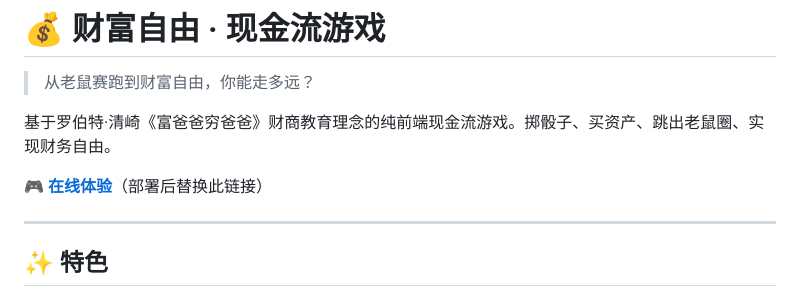
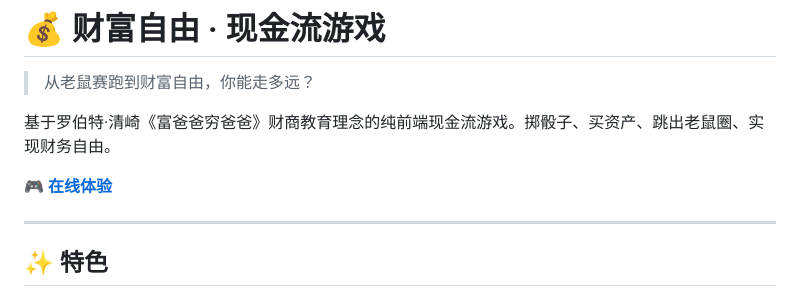
Before and after one commit to dazhuang1990/cashflow-game, a Markdown page: README.md, the part around the change. Drawn GitHub-style.

Commit message:
docs: 更新在线体验链接

```diff
--- a/README.md
+++ b/README.md
@@ -4,7 +4,7 @@
 
 基于罗伯特·清崎《富爸爸穷爸爸》财商教育理念的纯前端现金流游戏。掷骰子、买资产、跳出老鼠圈、实现财务自由。
 
-**🎮 [在线体验](https://你的用户名.github.io/cashflow-game)**（部署后替换此链接）
+**🎮 [在线体验](https://dazhuang1990.github.io/cashflow-game)**
 
 ---
 
```
